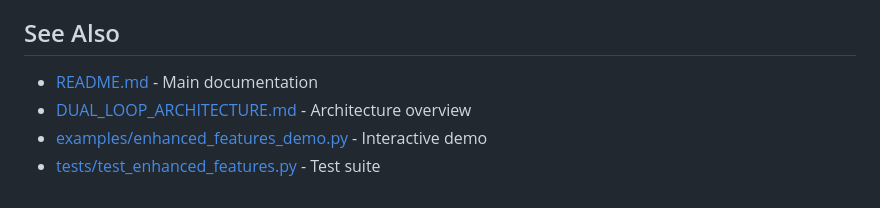
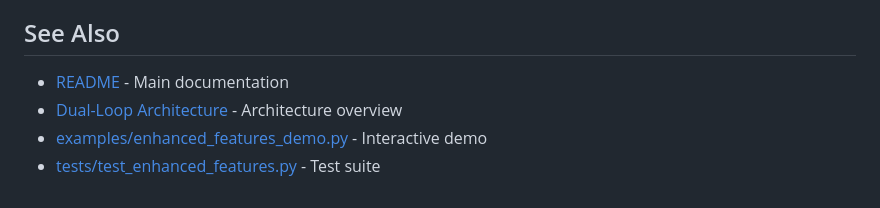
Before and after one commit to imran-siddique/self-correcting-agent-kernel, a Markdown page: wiki/Enhanced-Features.md, the part around the change. GitHub-like rendering.

```diff
--- a/wiki/Enhanced-Features.md
+++ b/wiki/Enhanced-Features.md
@@ -606,7 +606,7 @@ Expected improvements in production:
 
 ## See Also
 
-- [README.md](README.md) - Main documentation
-- [DUAL_LOOP_ARCHITECTURE.md](DUAL_LOOP_ARCHITECTURE.md) - Architecture overview
+- [README](../README.md) - Main documentation
+- [Dual-Loop Architecture](./Dual-Loop-Architecture.md) - Architecture overview
 - [examples/enhanced_features_demo.py](examples/enhanced_features_demo.py) - Interactive demo
 - [tests/test_enhanced_features.py](tests/test_enhanced_features.py) - Test suite
```
Also changed, not shown: wiki/Reference-Implementations.md (+3 -3 lines).
